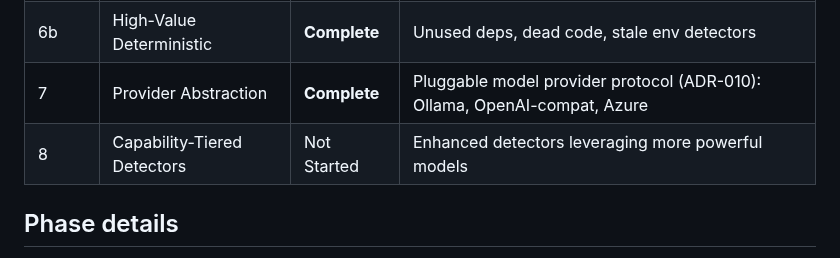
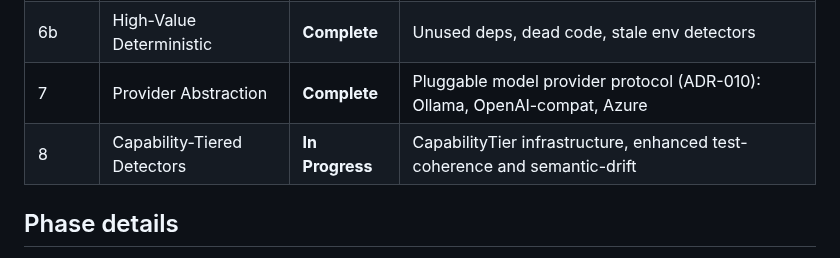
Before and after one commit to jcentner/sentinel, a Markdown page: roadmap/README.md, the part around the change. GitHub-like rendering.

```diff
--- a/roadmap/README.md
+++ b/roadmap/README.md
@@ -17,7 +17,7 @@ Local Repo Sentinel development follows a phased approach. Each phase has a plan
 | 6 | Semantic Detectors | **Complete** | Cross-artifact LLM detectors: semantic docs-drift, test-code coherence |
 | 6b | High-Value Deterministic | **Complete** | Unused deps, dead code, stale env detectors |
 | 7 | Provider Abstraction | **Complete** | Pluggable model provider protocol (ADR-010): Ollama, OpenAI-compat, Azure |
-| 8 | Capability-Tiered Detectors | Not Started | Enhanced detectors leveraging more powerful models |
+| 8 | Capability-Tiered Detectors | **In Progress** | CapabilityTier infrastructure, enhanced test-coherence and semantic-drift |
 
 ## Phase details
 
```
Also changed, not shown: docs/vision/VISION-LOCK.md (+26 -12 lines), roadmap/CURRENT-STATE.md (+67 -34 lines).
